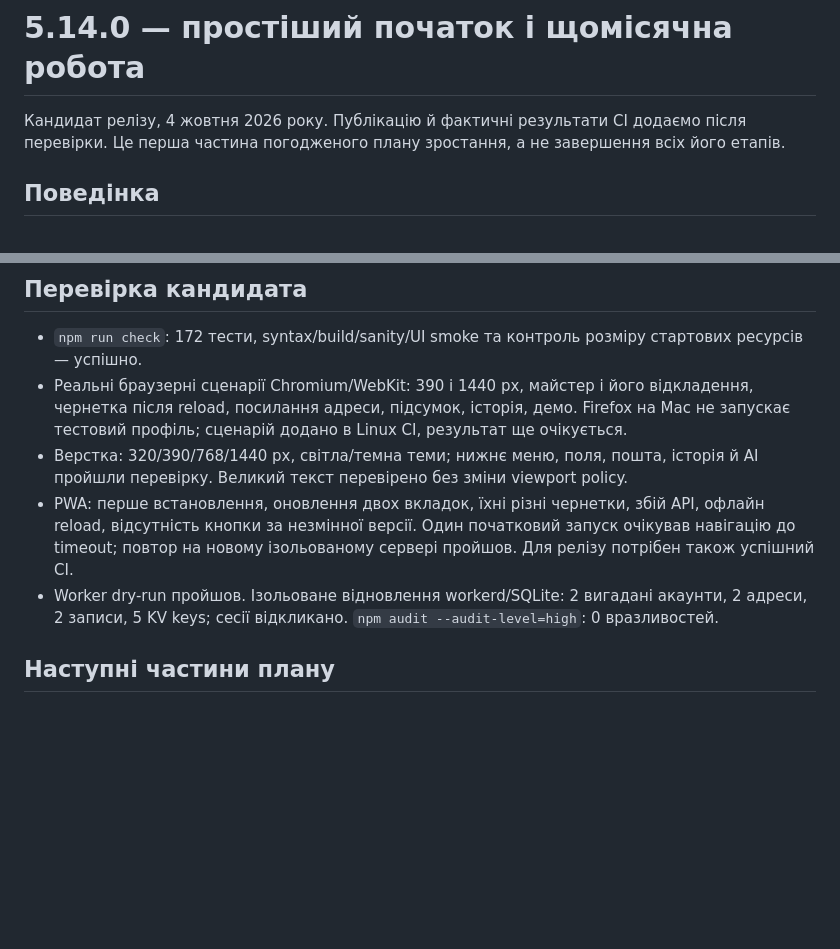
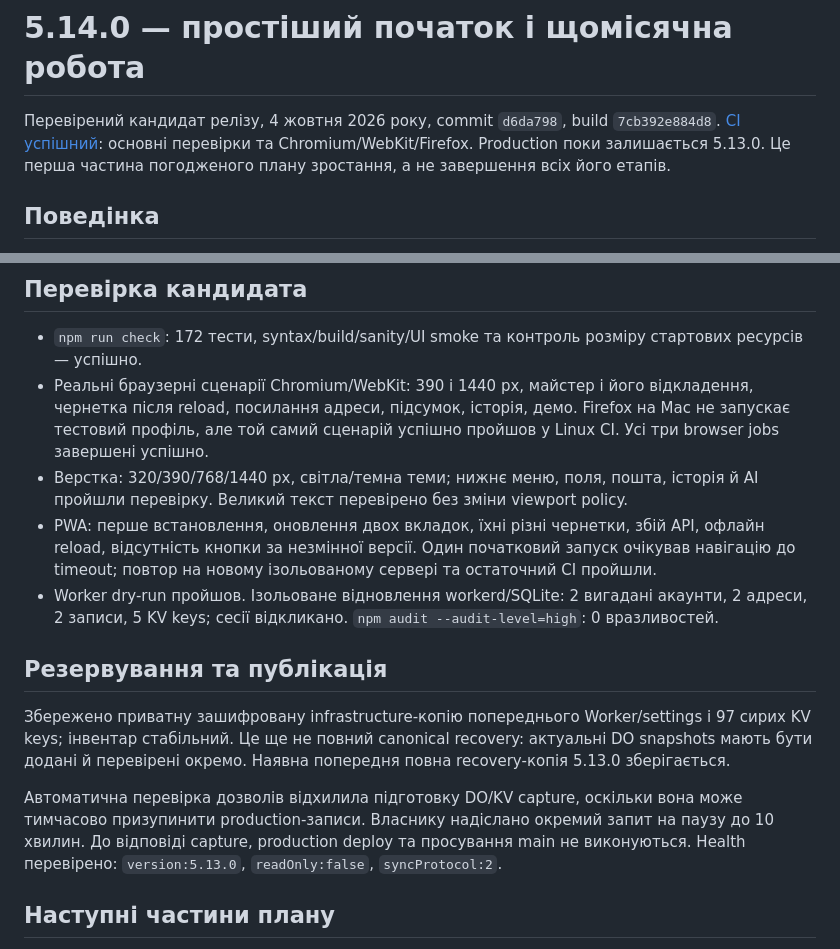
Before and after one commit to XOTT69/komynalka, a Markdown page: docs/release-5.14.0.md, 2 parts joined by grey strips. Rendered like a GitHub page; blank space fills up the shorter version.

Commit message:
Record verified growth release and pending backup approval

```diff
--- a/docs/release-5.14.0.md
+++ b/docs/release-5.14.0.md
@@ -1,6 +1,6 @@
 # 5.14.0 — простіший початок і щомісячна робота
 
-Кандидат релізу, 4 жовтня 2026 року. Публікацію й фактичні результати CI додаємо після перевірки. Це перша частина погодженого плану зростання, а не завершення всіх його етапів.
+Перевірений кандидат релізу, 4 жовтня 2026 року, commit `d6da798`, build `7cb392e884d8`. [CI успішний](https://github.com/XOTT69/komynalka/actions/runs/37182705991): основні перевірки та Chromium/WebKit/Firefox. Production поки залишається 5.13.0. Це перша частина погодженого плану зростання, а не завершення всіх його етапів.
 
 ## Поведінка
 
@@ -24,10 +24,16 @@ Namespace KV, ACCOUNT_STORE, sync protocol v2, дані адрес і попер
 ## Перевірка кандидата
 
 - `npm run check`: 172 тести, syntax/build/sanity/UI smoke та контроль розміру стартових ресурсів — успішно.
-- Реальні браузерні сценарії Chromium/WebKit: 390 і 1440 px, майстер і його відкладення, чернетка після reload, посилання адреси, підсумок, історія, демо. Firefox на Mac не запускає тестовий профіль; сценарій додано в Linux CI, результат ще очікується.
+- Реальні браузерні сценарії Chromium/WebKit: 390 і 1440 px, майстер і його відкладення, чернетка після reload, посилання адреси, підсумок, історія, демо. Firefox на Mac не запускає тестовий профіль, але той самий сценарій успішно пройшов у Linux CI. Усі три browser jobs завершені успішно.
 - Верстка: 320/390/768/1440 px, світла/темна теми; нижнє меню, поля, пошта, історія й AI пройшли перевірку. Великий текст перевірено без зміни viewport policy.
-- PWA: перше встановлення, оновлення двох вкладок, їхні різні чернетки, збій API, офлайн reload, відсутність кнопки за незмінної версії. Один початковий запуск очікував навігацію до timeout; повтор на новому ізольованому сервері пройшов. Для релізу потрібен також успішний CI.
+- PWA: перше встановлення, оновлення двох вкладок, їхні різні чернетки, збій API, офлайн reload, відсутність кнопки за незмінної версії. Один початковий запуск очікував навігацію до timeout; повтор на новому ізольованому сервері та остаточний CI пройшли.
 - Worker dry-run пройшов. Ізольоване відновлення workerd/SQLite: 2 вигадані акаунти, 2 адреси, 2 записи, 5 KV keys; сесії відкликано. `npm audit --audit-level=high`: 0 вразливостей.
+
+## Резервування та публікація
+
+Збережено приватну зашифровану infrastructure-копію попереднього Worker/settings і 97 сирих KV keys; інвентар стабільний. Це ще не повний canonical recovery: актуальні DO snapshots мають бути додані й перевірені окремо. Наявна попередня повна recovery-копія 5.13.0 зберігається.
+
+Автоматична перевірка дозволів відхилила підготовку DO/KV capture, оскільки вона може тимчасово призупинити production-записи. Власнику надіслано окремий запит на паузу до 10 хвилин. До відповіді capture, production deploy та просування main не виконуються. Health перевірено: `version:5.13.0`, `readOnly:false`, `syncProtocol:2`.
 
 ## Наступні частини плану
 
```
